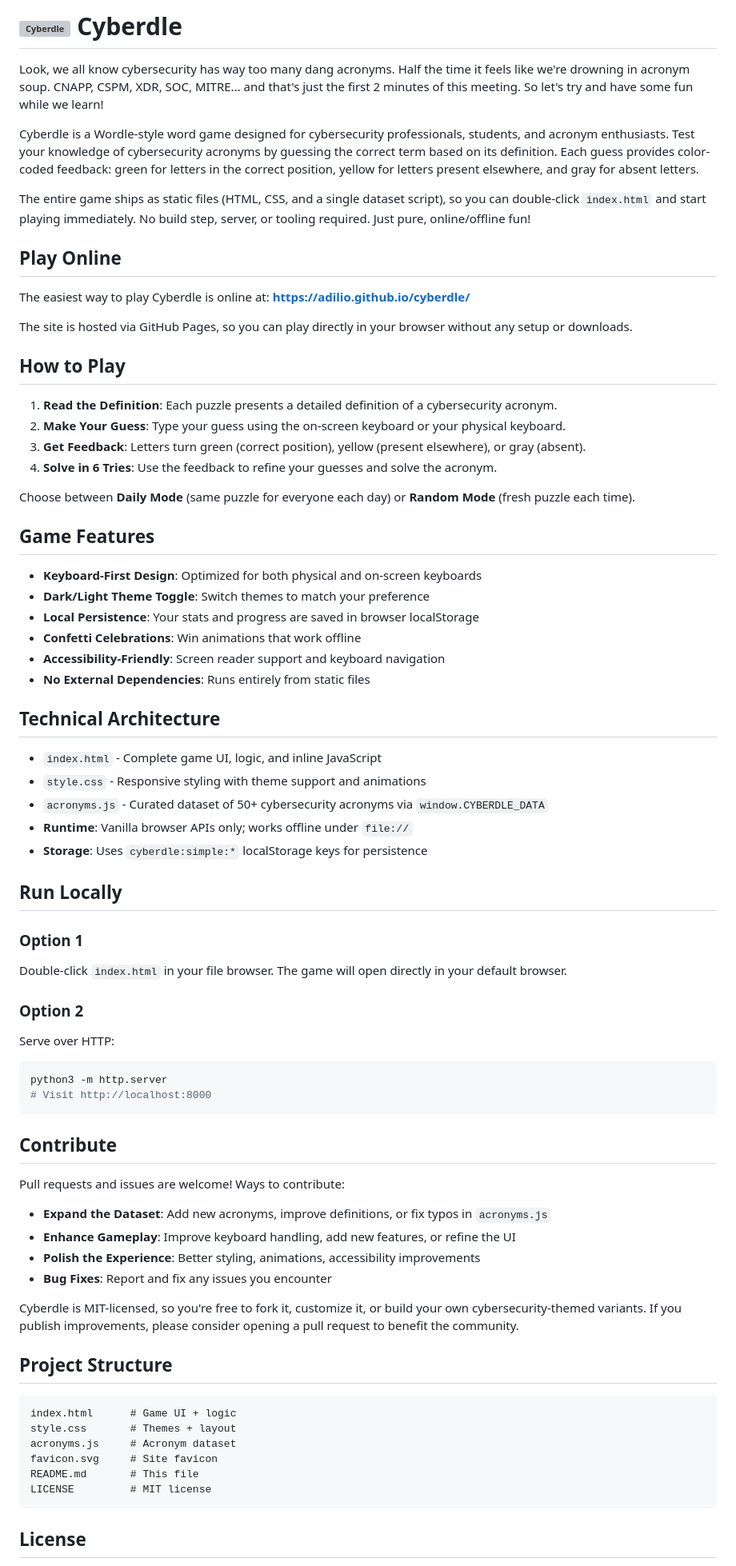
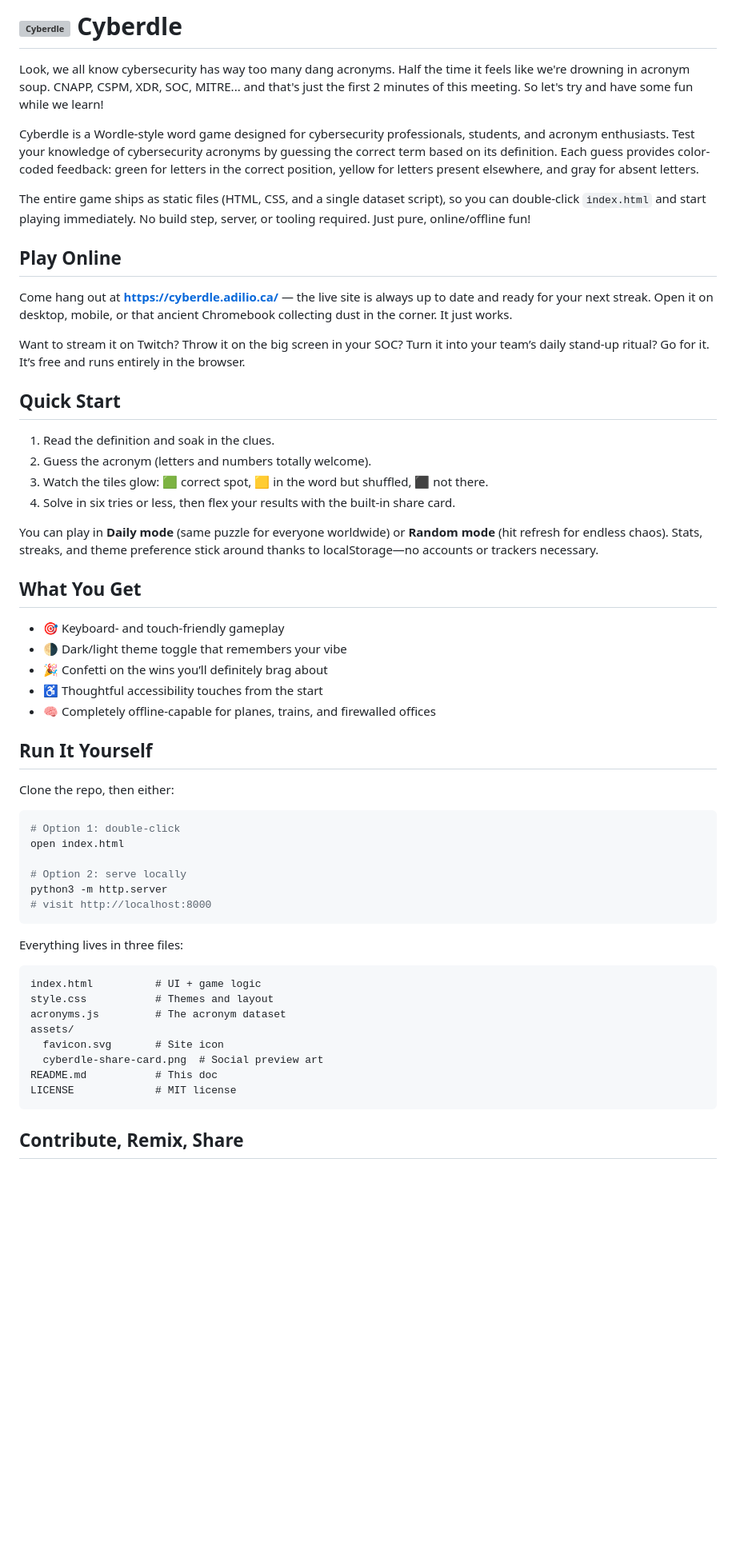
Before and after one commit to adilio/cyberdle, a Markdown page: README.md, the part around one of its changes. Shown at 80% size. GitHub-like rendering; blank space fills up the shorter version; grey boxes are pictures that could not be loaded.

Commit message:
Revamp README for cyberdle

````diff
--- a/README.md
+++ b/README.md
@@ -8,72 +8,52 @@ The entire game ships as static files (HTML, CSS, and a single dataset script),
 
 ## Play Online
 
-The easiest way to play Cyberdle is online at: **[https://adilio.github.io/cyberdle/](https://adilio.github.io/cyberdle/)**
+Come hang out at **[https://cyberdle.adilio.ca/](https://cyberdle.adilio.ca/)** — the live site is always up to date and ready for your next streak. Open it on desktop, mobile, or that ancient Chromebook collecting dust in the corner. It just works.
 
-The site is hosted via GitHub Pages, so you can play directly in your browser without any setup or downloads.
+Want to stream it on Twitch? Throw it on the big screen in your SOC? Turn it into your team’s daily stand-up ritual? Go for it. It’s free and runs entirely in the browser.
 
-## How to Play
+## Quick Start
 
-1. **Read the Definition**: Each puzzle presents a detailed definition of a cybersecurity acronym.
-2. **Make Your Guess**: Type your guess using the on-screen keyboard or your physical keyboard.
-3. **Get Feedback**: Letters turn green (correct position), yellow (present elsewhere), or gray (absent).
-4. **Solve in 6 Tries**: Use the feedback to refine your guesses and solve the acronym.
+1. Read the definition and soak in the clues.
+2. Guess the acronym (letters and numbers totally welcome).
+3. Watch the tiles glow: 🟩 correct spot, 🟨 in the word but shuffled, ⬛ not there.
+4. Solve in six tries or less, then flex your results with the built‑in share card.
 
-Choose between **Daily Mode** (same puzzle for everyone each day) or **Random Mode** (fresh puzzle each time).
+You can play in **Daily mode** (same puzzle for everyone worldwide) or **Random mode** (hit refresh for endless chaos). Stats, streaks, and theme preference stick around thanks to localStorage—no accounts or trackers necessary.
 
-## Game Features
+## What You Get
 
-- **Keyboard-First Design**: Optimized for both physical and on-screen keyboards
-- **Dark/Light Theme Toggle**: Switch themes to match your preference
-- **Local Persistence**: Your stats and progress are saved in browser localStorage
-- **Confetti Celebrations**: Win animations that work offline
-- **Accessibility-Friendly**: Screen reader support and keyboard navigation
-- **No External Dependencies**: Runs entirely from static files
+- 🎯 Keyboard- and touch-friendly gameplay
+- 🌗 Dark/light theme toggle that remembers your vibe
+- 🎉 Confetti on the wins you’ll definitely brag about
+- ♿ Thoughtful accessibility touches from the start
+- 🧠 Completely offline-capable for planes, trains, and firewalled offices
 
-## Technical Architecture
+## Run It Yourself
 
-- `index.html` - Complete game UI, logic, and inline JavaScript
-- `style.css` - Responsive styling with theme support and animations
-- `acronyms.js` - Curated dataset of 50+ cybersecurity acronyms via `window.CYBERDLE_DATA`
-- **Runtime**: Vanilla browser APIs only; works offline under `file://`
-- **Storage**: Uses `cyberdle:simple:*` localStorage keys for persistence
-
-## Run Locally
-
-### Option 1
-
-Double-click `index.html` in your file browser. The game will open directly in your default browser.
-
-### Option 2
-
-Serve over HTTP:
+Clone the repo, then either:
 
 ```bash
+# Option 1: double-click
+open index.html
+
+# Option 2: serve locally
 python3 -m http.server
-# Visit http://localhost:8000
+# visit http://localhost:8000
 ```
 
-## Contribute
-
-Pull requests and issues are welcome! Ways to contribute:
-
-- **Expand the Dataset**: Add new acronyms, improve definitions, or fix typos in `acronyms.js`
-- **Enhance Gameplay**: Improve keyboard handling, add new features, or refine the UI
-- **Polish the Experience**: Better styling, animations, accessibility improvements
-- **Bug Fixes**: Report and fix any issues you encounter
-
-Cyberdle is MIT-licensed, so you're free to fork it, customize it, or build your own cybersecurity-themed variants. If you publish improvements, please consider opening a pull request to benefit the community.
-
-## Project Structure
+Everything lives in three files:
 
 ```
-index.html      # Game UI + logic
-style.css       # Themes + layout
-acronyms.js     # Acronym dataset
-favicon.svg     # Site favicon
-README.md       # This file
-LICENSE         # MIT license
+index.html          # UI + game logic
+style.css           # Themes and layout
+acronyms.js         # The acronym dataset
+assets/
+  favicon.svg       # Site icon
+  cyberdle-share-card.png  # Social preview art
+README.md           # This doc
+LICENSE             # MIT license
 ```
 
-## License
+## Contribute, Remix, Share
 
````
Also changed, not shown: other parts of README.md (+8 -2 lines).
